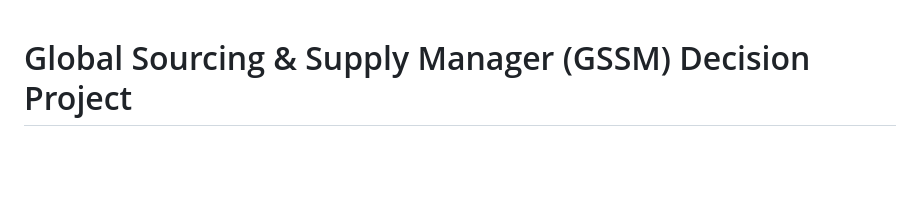
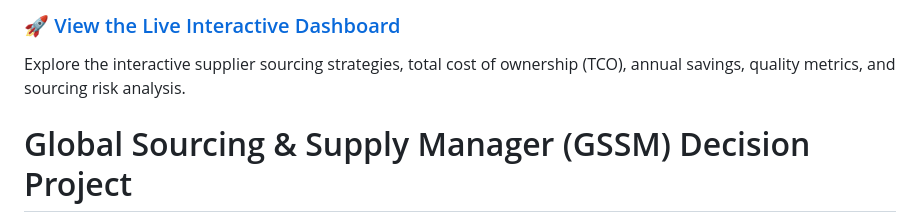
Before and after one commit to Srinidhi1405/Supplier-Intelligence-Procurement-Optimization, a Markdown page: README.md, the part around the change. Rendered like a GitHub page; blank space fills up the shorter version.

Commit message:
Add live dashboard link to README

```diff
--- a/README.md
+++ b/README.md
@@ -1,3 +1,6 @@
+### 🚀 [View the Live Interactive Dashboard](https://srinidhi1405.github.io/Supplier-Intelligence-Procurement-Optimization/)
+
+Explore the interactive supplier sourcing strategies, total cost of ownership (TCO), annual savings, quality metrics, and sourcing risk analysis.
 # Global Sourcing & Supply Manager (GSSM) Decision Project
 ## Supplier Intelligence & Procurement Optimization Model
 
```
